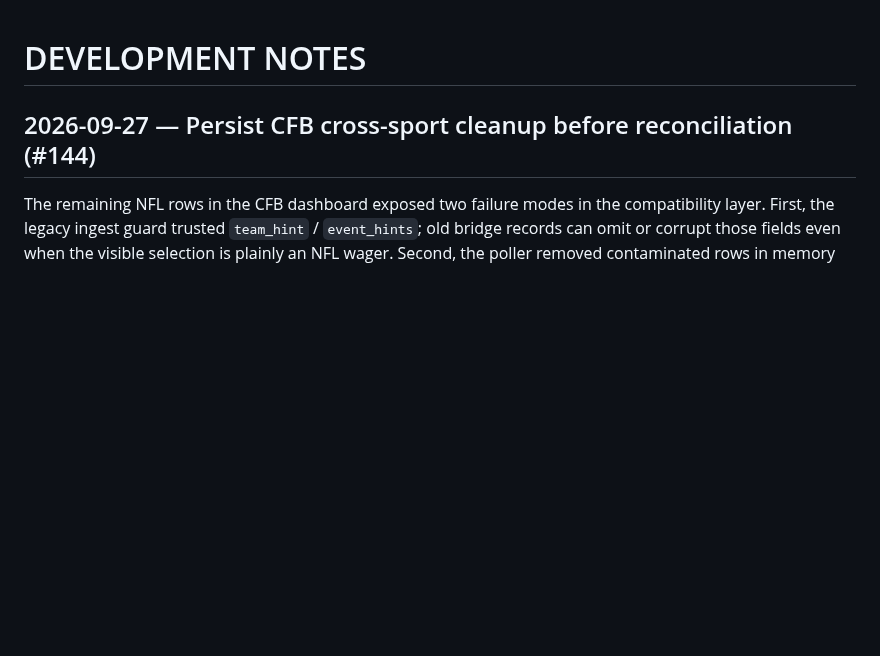
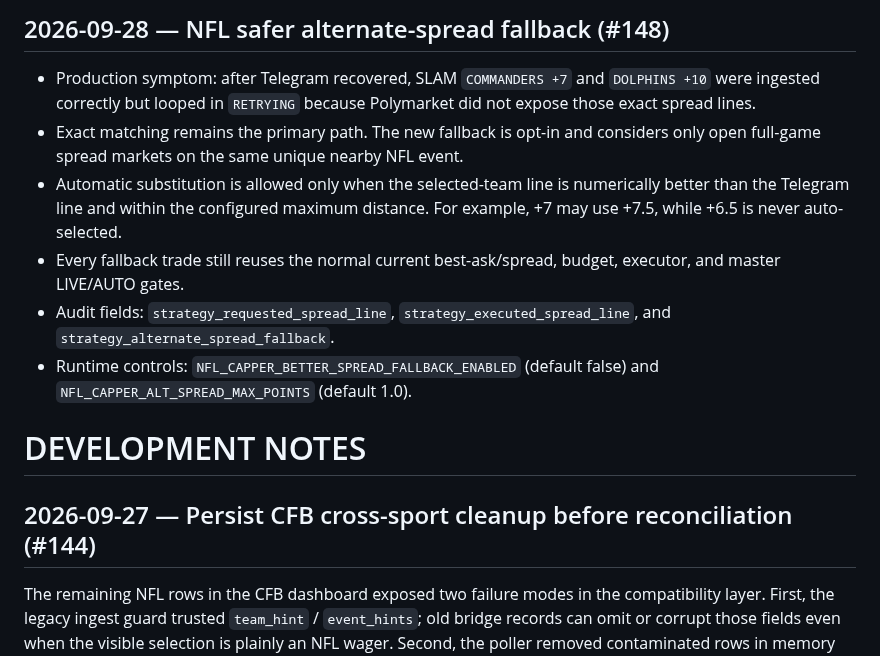
Before and after one commit to s01100011-a11y/polymarket-auto-bot, a Markdown page: DEVELOPMENT_NOTES.md, the part around the change. Drawn GitHub-style; blank space fills up the shorter version.

Commit message:
Add NFL spread fallback development notes (#148)

```diff
--- a/DEVELOPMENT_NOTES.md
+++ b/DEVELOPMENT_NOTES.md
@@ -1,3 +1,12 @@
+## 2026-09-28 — NFL safer alternate-spread fallback (#148)
+
+- Production symptom: after Telegram recovered, SLAM `COMMANDERS +7` and `DOLPHINS +10` were ingested correctly but looped in `RETRYING` because Polymarket did not expose those exact spread lines.
+- Exact matching remains the primary path. The new fallback is opt-in and considers only open full-game spread markets on the same unique nearby NFL event.
+- Automatic substitution is allowed only when the selected-team line is numerically better than the Telegram line and within the configured maximum distance. For example, +7 may use +7.5, while +6.5 is never auto-selected.
+- Every fallback trade still reuses the normal current best-ask/spread, budget, executor, and master LIVE/AUTO gates.
+- Audit fields: `strategy_requested_spread_line`, `strategy_executed_spread_line`, and `strategy_alternate_spread_fallback`.
+- Runtime controls: `NFL_CAPPER_BETTER_SPREAD_FALLBACK_ENABLED` (default false) and `NFL_CAPPER_ALT_SPREAD_MAX_POINTS` (default 1.0).
+
 # DEVELOPMENT NOTES
 
 ## 2026-09-27 — Persist CFB cross-sport cleanup before reconciliation (#144)
```
